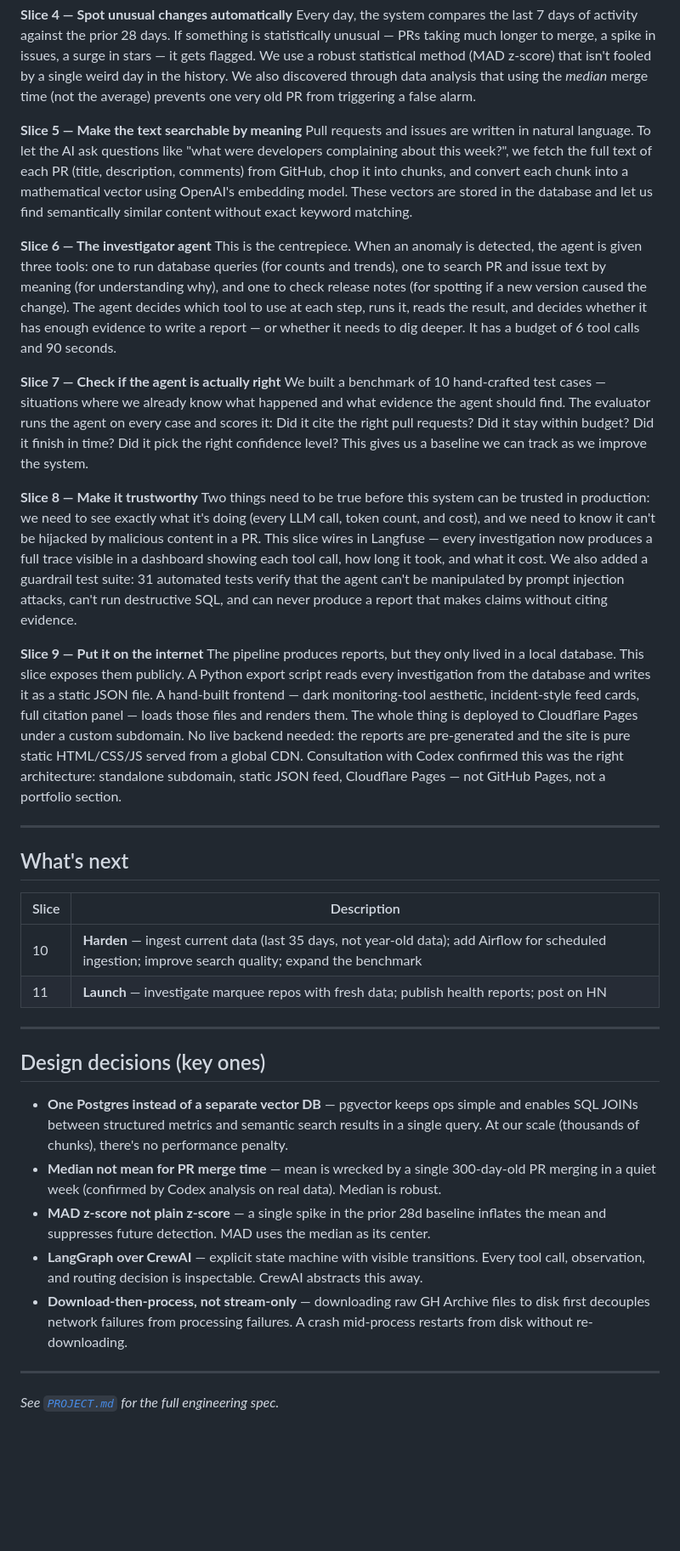
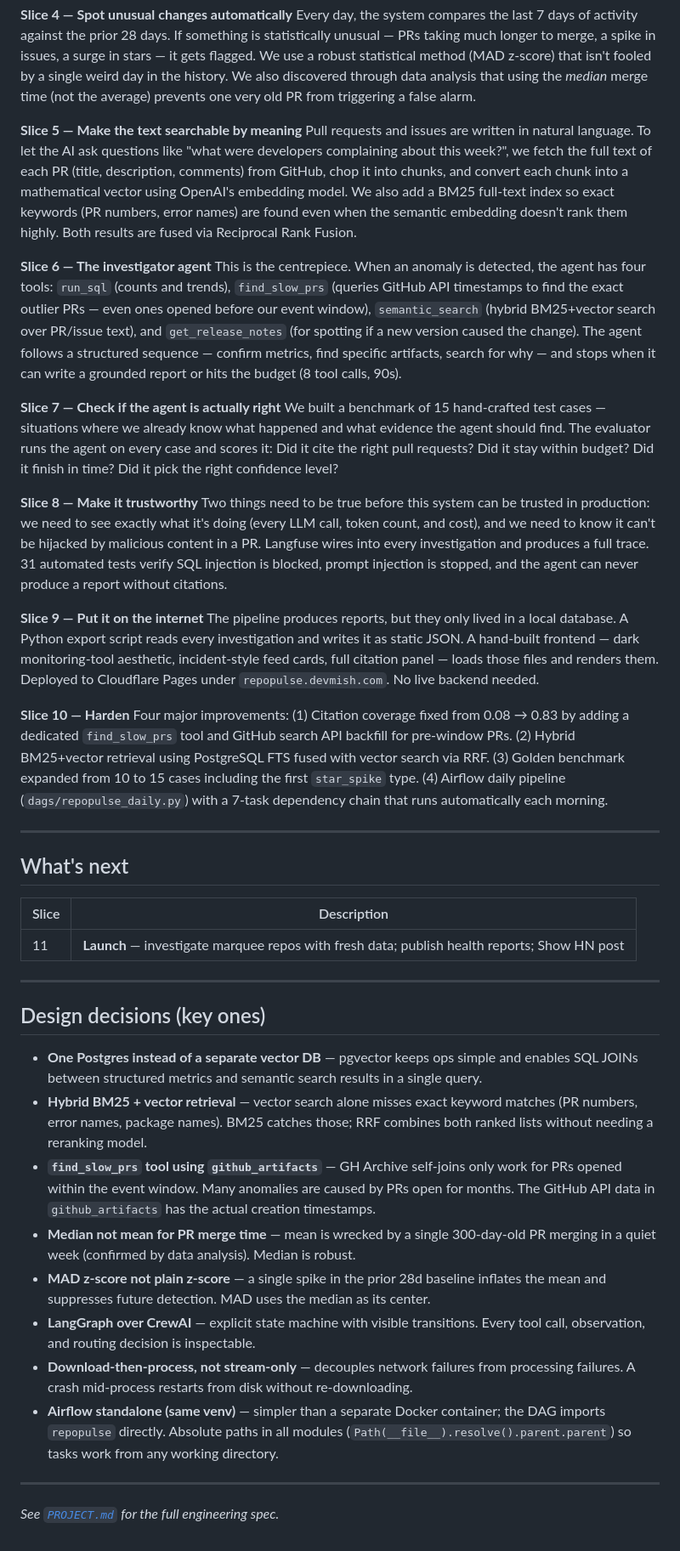
Before and after one commit to imihran/repo-pulse, a Markdown page: README.md, the part around one of its changes. Shown at 85% size. GitHub-like rendering; blank space fills up the shorter version.

```diff
--- a/README.md
+++ b/README.md
@@ -278,19 +296,22 @@ Before building the intelligence layer, we designed all the tables the system wo
 Every day, the system compares the last 7 days of activity against the prior 28 days. If something is statistically unusual — PRs taking much longer to merge, a spike in issues, a surge in stars — it gets flagged. We use a robust statistical method (MAD z-score) that isn't fooled by a single weird day in the history. We also discovered through data analysis that using the *median* merge time (not the average) prevents one very old PR from triggering a false alarm.
 
 **Slice 5 — Make the text searchable by meaning**
-Pull requests and issues are written in natural language. To let the AI ask questions like "what were developers complaining about this week?", we fetch the full text of each PR (title, description, comments) from GitHub, chop it into chunks, and convert each chunk into a mathematical vector using OpenAI's embedding model. These vectors are stored in the database and let us find semantically similar content without exact keyword matching.
+Pull requests and issues are written in natural language. To let the AI ask questions like "what were developers complaining about this week?", we fetch the full text of each PR (title, description, comments) from GitHub, chop it into chunks, and convert each chunk into a mathematical vector using OpenAI's embedding model. We also add a BM25 full-text index so exact keywords (PR numbers, error names) are found even when the semantic embedding doesn't rank them highly. Both results are fused via Reciprocal Rank Fusion.
 
 **Slice 6 — The investigator agent**
-This is the centrepiece. When an anomaly is detected, the agent is given three tools: one to run database queries (for counts and trends), one to search PR and issue text by meaning (for understanding why), and one to check release notes (for spotting if a new version caused the change). The agent decides which tool to use at each step, runs it, reads the result, and decides whether it has enough evidence to write a report — or whether it needs to dig deeper. It has a budget of 6 tool calls and 90 seconds.
+This is the centrepiece. When an anomaly is detected, the agent has four tools: `run_sql` (counts and trends), `find_slow_prs` (queries GitHub API timestamps to find the exact outlier PRs — even ones opened before our event window), `semantic_search` (hybrid BM25+vector search over PR/issue text), and `get_release_notes` (for spotting if a new version caused the change). The agent follows a structured sequence — confirm metrics, find specific artifacts, search for why — and stops when it can write a grounded report or hits the budget (8 tool calls, 90s).
 
 **Slice 7 — Check if the agent is actually right**
-We built a benchmark of 10 hand-crafted test cases — situations where we already know what happened and what evidence the agent should find. The evaluator runs the agent on every case and scores it: Did it cite the right pull requests? Did it stay within budget? Did it finish in time? Did it pick the right confidence level? This gives us a baseline we can track as we improve the system.
+We built a benchmark of 15 hand-crafted test cases — situations where we already know what happened and what evidence the agent should find. The evaluator runs the agent on every case and scores it: Did it cite the right pull requests? Did it stay within budget? Did it finish in time? Did it pick the right confidence level?
 
 **Slice 8 — Make it trustworthy**
-Two things need to be true before this system can be trusted in production: we need to see exactly what it's doing (every LLM call, token count, and cost), and we need to know it can't be hijacked by malicious content in a PR. This slice wires in Langfuse — every investigation now produces a full trace visible in a dashboard showing each tool call, how long it took, and what it cost. We also added a guardrail test suite: 31 automated tests verify that the agent can't be manipulated by prompt injection attacks, can't run destructive SQL, and can never produce a report that makes claims without citing evidence.
+Two things need to be true before this system can be trusted in production: we need to see exactly what it's doing (every LLM call, token count, and cost), and we need to know it can't be hijacked by malicious content in a PR. Langfuse wires into every investigation and produces a full trace. 31 automated tests verify SQL injection is blocked, prompt injection is stopped, and the agent can never produce a report without citations.
 
 **Slice 9 — Put it on the internet**
-The pipeline produces reports, but they only lived in a local database. This slice exposes them publicly. A Python export script reads every investigation from the database and writes it as a static JSON file. A hand-built frontend — dark monitoring-tool aesthetic, incident-style feed cards, full citation panel — loads those files and renders them. The whole thing is deployed to Cloudflare Pages under a custom subdomain. No live backend needed: the reports are pre-generated and the site is pure static HTML/CSS/JS served from a global CDN. Consultation with Codex confirmed this was the right architecture: standalone subdomain, static JSON feed, Cloudflare Pages — not GitHub Pages, not a portfolio section.
+The pipeline produces reports, but they only lived in a local database. A Python export script reads every investigation and writes it as static JSON. A hand-built frontend — dark monitoring-tool aesthetic, incident-style feed cards, full citation panel — loads those files and renders them. Deployed to Cloudflare Pages under `repopulse.devmish.com`. No live backend needed.
+
+**Slice 10 — Harden**
+Four major improvements: (1) Citation coverage fixed from 0.08 → 0.83 by adding a dedicated `find_slow_prs` tool and GitHub search API backfill for pre-window PRs. (2) Hybrid BM25+vector retrieval using PostgreSQL FTS fused with vector search via RRF. (3) Golden benchmark expanded from 10 to 15 cases including the first `star_spike` type. (4) Airflow daily pipeline (`dags/repopulse_daily.py`) with a 7-task dependency chain that runs automatically each morning.
 
 ---
 
@@ -298,18 +319,20 @@ The pipeline produces reports, but they only lived in a local database. This sli
 
 | Slice | Description |
 |---|---|
-| 10 | **Harden** — ingest current data (last 35 days, not year-old data); add Airflow for scheduled ingestion; improve search quality; expand the benchmark |
-| 11 | **Launch** — investigate marquee repos with fresh data; publish health reports; post on HN |
+| 11 | **Launch** — investigate marquee repos with fresh data; publish health reports; Show HN post |
 
 ---
 
 ## Design decisions (key ones)
 
-- **One Postgres instead of a separate vector DB** — pgvector keeps ops simple and enables SQL JOINs between structured metrics and semantic search results in a single query. At our scale (thousands of chunks), there's no performance penalty.
-- **Median not mean for PR merge time** — mean is wrecked by a single 300-day-old PR merging in a quiet week (confirmed by Codex analysis on real data). Median is robust.
+- **One Postgres instead of a separate vector DB** — pgvector keeps ops simple and enables SQL JOINs between structured metrics and semantic search results in a single query.
+- **Hybrid BM25 + vector retrieval** — vector search alone misses exact keyword matches (PR numbers, error names, package names). BM25 catches those; RRF combines both ranked lists without needing a reranking model.
+- **`find_slow_prs` tool using `github_artifacts`** — GH Archive self-joins only work for PRs opened within the event window. Many anomalies are caused by PRs open for months. The GitHub API data in `github_artifacts` has the actual creation timestamps.
+- **Median not mean for PR merge time** — mean is wrecked by a single 300-day-old PR merging in a quiet week (confirmed by data analysis). Median is robust.
 - **MAD z-score not plain z-score** — a single spike in the prior 28d baseline inflates the mean and suppresses future detection. MAD uses the median as its center.
-- **LangGraph over CrewAI** — explicit state machine with visible transitions. Every tool call, observation, and routing decision is inspectable. CrewAI abstracts this away.
-- **Download-then-process, not stream-only** — downloading raw GH Archive files to disk first decouples network failures from processing failures. A crash mid-process restarts from disk without re-downloading.
+- **LangGraph over CrewAI** — explicit state machine with visible transitions. Every tool call, observation, and routing decision is inspectable.
+- **Download-then-process, not stream-only** — decouples network failures from processing failures. A crash mid-process restarts from disk without re-downloading.
+- **Airflow standalone (same venv)** — simpler than a separate Docker container; the DAG imports `repopulse` directly. Absolute paths in all modules (`Path(__file__).resolve().parent.parent`) so tasks work from any working directory.
 
 ---
 
```
Also changed, not shown: other parts of README.md (+63 -45 lines), PROJECT.md (+6 -2 lines).
